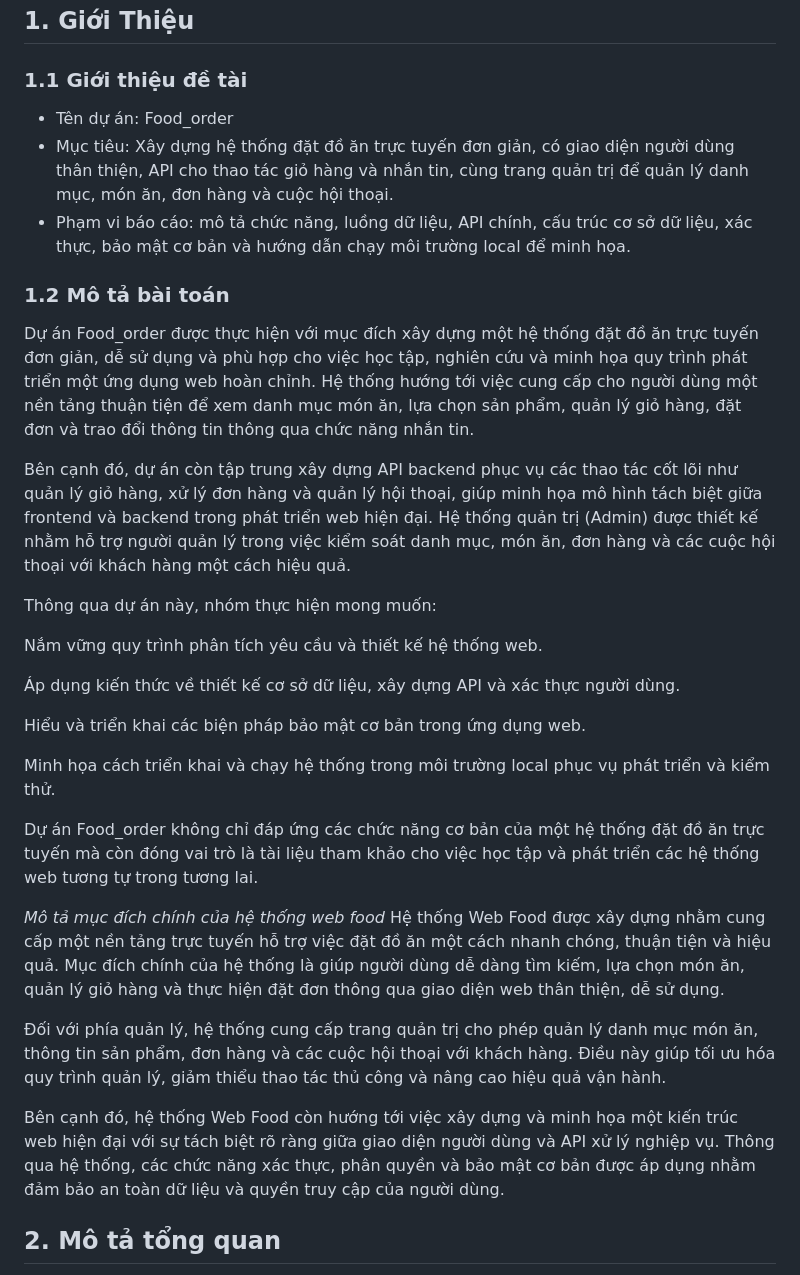
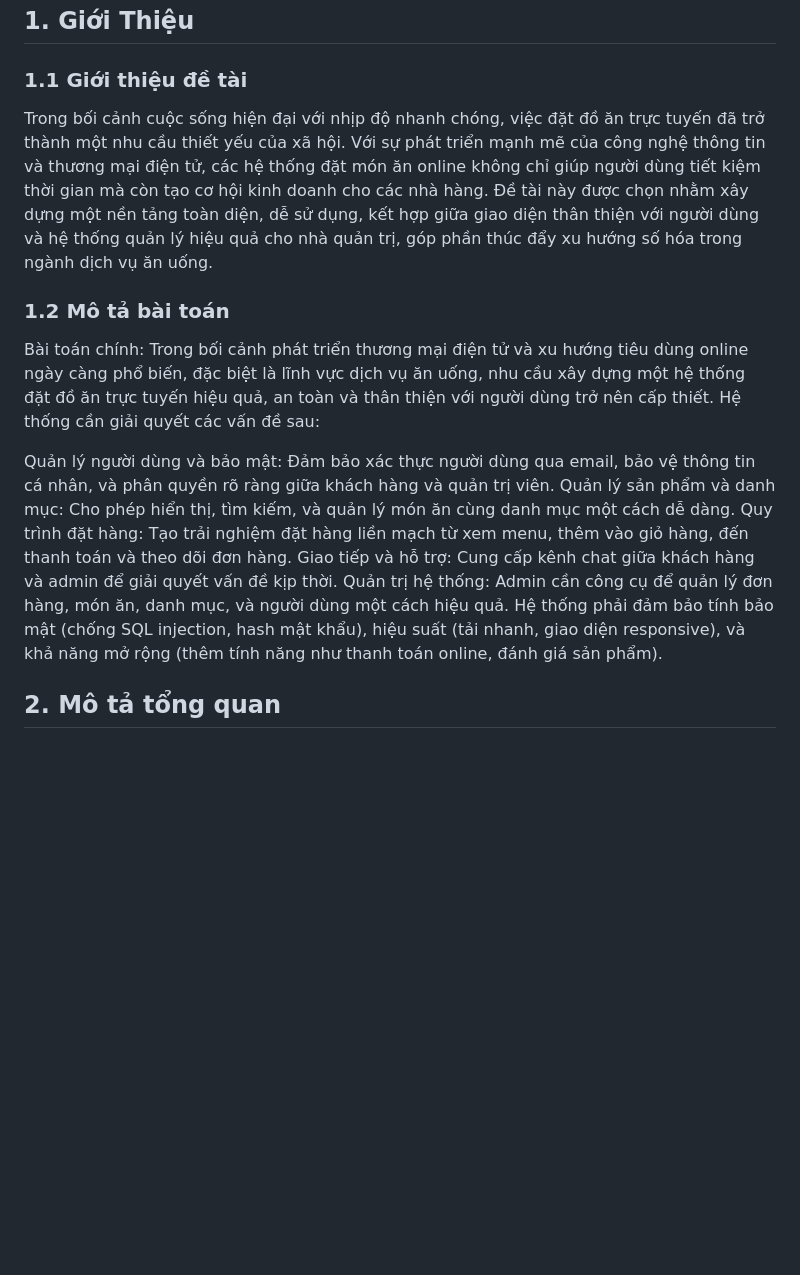
Before and after one commit to cchien59941/wow-food, a Markdown page: pttkht_wowfood.md, the part around the change. Drawn GitHub-style; blank space fills up the shorter version.

Commit message:
update giới thiệu

```diff
--- a/pttkht_wowfood.md
+++ b/pttkht_wowfood.md
@@ -2,34 +2,18 @@
 
 ## 1. Giới Thiệu
 ### 1.1 Giới thiệu đề tài
-- Tên dự án: Food_order
-- Mục tiêu: Xây dựng hệ thống đặt đồ ăn trực tuyến đơn giản, có giao diện người dùng thân thiện, API cho thao tác giỏ hàng và nhắn tin, cùng trang quản trị để quản lý danh mục, món ăn, đơn hàng và cuộc hội thoại.
-- Phạm vi báo cáo: mô tả chức năng, luồng dữ liệu, API chính, cấu trúc cơ sở dữ liệu, xác thực, bảo mật cơ bản và hướng dẫn chạy môi trường local để minh họa.
+Trong bối cảnh cuộc sống hiện đại với nhịp độ nhanh chóng, việc đặt đồ ăn trực tuyến đã trở thành một nhu cầu thiết yếu của xã hội. Với sự phát triển mạnh mẽ của công nghệ thông tin và thương mại điện tử, các hệ thống đặt món ăn online không chỉ giúp người dùng tiết kiệm thời gian mà còn tạo cơ hội kinh doanh cho các nhà hàng. Đề tài này được chọn nhằm xây dựng một nền tảng toàn diện, dễ sử dụng, kết hợp giữa giao diện thân thiện với người dùng và hệ thống quản lý hiệu quả cho nhà quản trị, góp phần thúc đẩy xu hướng số hóa trong ngành dịch vụ ăn uống.
 
 
 ### 1.2 Mô tả bài toán
-Dự án Food_order được thực hiện với mục đích xây dựng một hệ thống đặt đồ ăn trực tuyến đơn giản, dễ sử dụng và phù hợp cho việc học tập, nghiên cứu và minh họa quy trình phát triển một ứng dụng web hoàn chỉnh. Hệ thống hướng tới việc cung cấp cho người dùng một nền tảng thuận tiện để xem danh mục món ăn, lựa chọn sản phẩm, quản lý giỏ hàng, đặt đơn và trao đổi thông tin thông qua chức năng nhắn tin.
+Bài toán chính: Trong bối cảnh phát triển thương mại điện tử và xu hướng tiêu dùng online ngày càng phổ biến, đặc biệt là lĩnh vực dịch vụ ăn uống, nhu cầu xây dựng một hệ thống đặt đồ ăn trực tuyến hiệu quả, an toàn và thân thiện với người dùng trở nên cấp thiết. Hệ thống cần giải quyết các vấn đề sau:
 
-Bên cạnh đó, dự án còn tập trung xây dựng API backend phục vụ các thao tác cốt lõi như quản lý giỏ hàng, xử lý đơn hàng và quản lý hội thoại, giúp minh họa mô hình tách biệt giữa frontend và backend trong phát triển web hiện đại. Hệ thống quản trị (Admin) được thiết kế nhằm hỗ trợ người quản lý trong việc kiểm soát danh mục, món ăn, đơn hàng và các cuộc hội thoại với khách hàng một cách hiệu quả.
-
-Thông qua dự án này, nhóm thực hiện mong muốn:
-
-Nắm vững quy trình phân tích yêu cầu và thiết kế hệ thống web.
-
-Áp dụng kiến thức về thiết kế cơ sở dữ liệu, xây dựng API và xác thực người dùng.
-
-Hiểu và triển khai các biện pháp bảo mật cơ bản trong ứng dụng web.
-
-Minh họa cách triển khai và chạy hệ thống trong môi trường local phục vụ phát triển và kiểm thử.
-
-Dự án Food_order không chỉ đáp ứng các chức năng cơ bản của một hệ thống đặt đồ ăn trực tuyến mà còn đóng vai trò là tài liệu tham khảo cho việc học tập và phát triển các hệ thống web tương tự trong tương lai.
-
-*Mô tả mục đích chính của hệ thống web food*
-Hệ thống Web Food được xây dựng nhằm cung cấp một nền tảng trực tuyến hỗ trợ việc đặt đồ ăn một cách nhanh chóng, thuận tiện và hiệu quả. Mục đích chính của hệ thống là giúp người dùng dễ dàng tìm kiếm, lựa chọn món ăn, quản lý giỏ hàng và thực hiện đặt đơn thông qua giao diện web thân thiện, dễ sử dụng.
-
-Đối với phía quản lý, hệ thống cung cấp trang quản trị cho phép quản lý danh mục món ăn, thông tin sản phẩm, đơn hàng và các cuộc hội thoại với khách hàng. Điều này giúp tối ưu hóa quy trình quản lý, giảm thiểu thao tác thủ công và nâng cao hiệu quả vận hành.
-
-Bên cạnh đó, hệ thống Web Food còn hướng tới việc xây dựng và minh họa một kiến trúc web hiện đại với sự tách biệt rõ ràng giữa giao diện người dùng và API xử lý nghiệp vụ. Thông qua hệ thống, các chức năng xác thực, phân quyền và bảo mật cơ bản được áp dụng nhằm đảm bảo an toàn dữ liệu và quyền truy cập của người dùng.
+Quản lý người dùng và bảo mật: Đảm bảo xác thực người dùng qua email, bảo vệ thông tin cá nhân, và phân quyền rõ ràng giữa khách hàng và quản trị viên.
+Quản lý sản phẩm và danh mục: Cho phép hiển thị, tìm kiếm, và quản lý món ăn cùng danh mục một cách dễ dàng.
+Quy trình đặt hàng: Tạo trải nghiệm đặt hàng liền mạch từ xem menu, thêm vào giỏ hàng, đến thanh toán và theo dõi đơn hàng.
+Giao tiếp và hỗ trợ: Cung cấp kênh chat giữa khách hàng và admin để giải quyết vấn đề kịp thời.
+Quản trị hệ thống: Admin cần công cụ để quản lý đơn hàng, món ăn, danh mục, và người dùng một cách hiệu quả.
+Hệ thống phải đảm bảo tính bảo mật (chống SQL injection, hash mật khẩu), hiệu suất (tải nhanh, giao diện responsive), và khả năng mở rộng (thêm tính năng như thanh toán online, đánh giá sản phẩm).
 
 ## 2. Mô tả tổng quan
 Website bán đồ ăn là một hệ thống ứng dụng web được xây dựng nhằm phục vụ nhu cầu đặt món và quản lý hoạt động kinh doanh ẩm thực trong môi trường trực tuyến. Hệ thống cho phép khách hàng truy cập, xem thực đơn, lựa chọn món ăn, đặt hàng và theo dõi trạng thái đơn hàng một cách nhanh chóng và thuận tiện thông qua trình duyệt web
```
